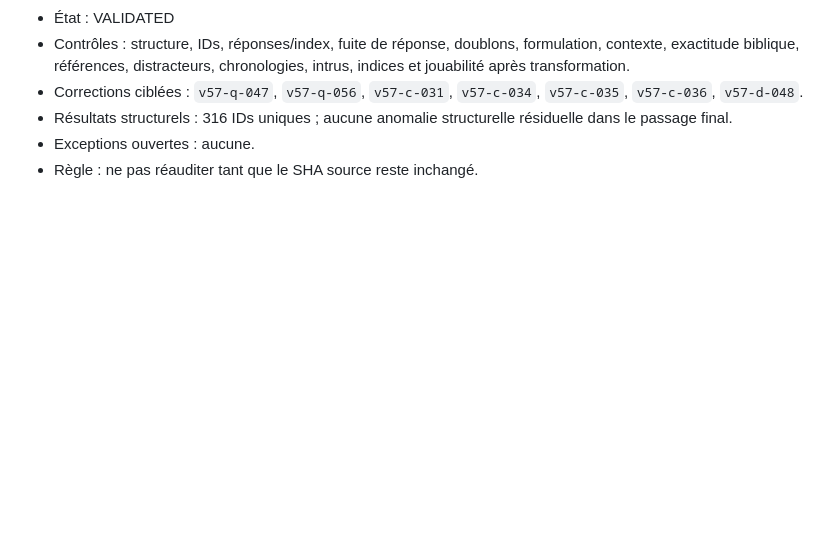
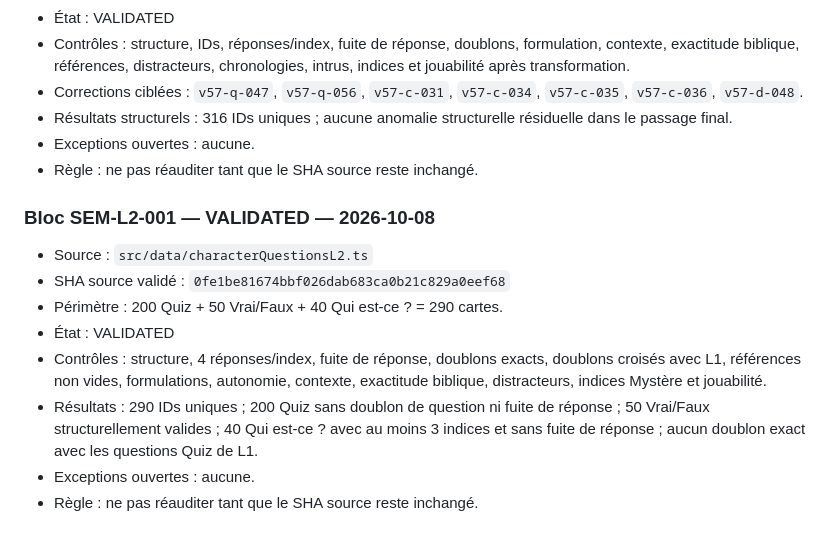
Before and after one commit to woodyfaithsong3-netizen/bible-party, a Markdown page: JOUER_AUDIT_MASTER.md, the part around the change. GitHub-like rendering; blank space fills up the shorter version.

Commit message:
audit: valider le bloc JOUER L2

```diff
--- a/JOUER_AUDIT_MASTER.md
+++ b/JOUER_AUDIT_MASTER.md
@@ -337,3 +337,14 @@ Une nouvelle passe doit commencer au bloc suivant, jamais au début du pool.
 - Résultats structurels : 316 IDs uniques ; aucune anomalie structurelle résiduelle dans le passage final.
 - Exceptions ouvertes : aucune.
 - Règle : ne pas réauditer tant que le SHA source reste inchangé.
+
+
+### Bloc SEM-L2-001 — VALIDATED — 2026-10-08
+- Source : `src/data/characterQuestionsL2.ts`
+- SHA source validé : `0fe1be81674bbf026dab683ca0b21c829a0eef68`
+- Périmètre : 200 Quiz + 50 Vrai/Faux + 40 Qui est-ce ? = 290 cartes.
+- État : VALIDATED
+- Contrôles : structure, 4 réponses/index, fuite de réponse, doublons exacts, doublons croisés avec L1, références non vides, formulations, autonomie, contexte, exactitude biblique, distracteurs, indices Mystère et jouabilité.
+- Résultats : 290 IDs uniques ; 200 Quiz sans doublon de question ni fuite de réponse ; 50 Vrai/Faux structurellement valides ; 40 Qui est-ce ? avec au moins 3 indices et sans fuite de réponse ; aucun doublon exact avec les questions Quiz de L1.
+- Exceptions ouvertes : aucune.
+- Règle : ne pas réauditer tant que le SHA source reste inchangé.
```
